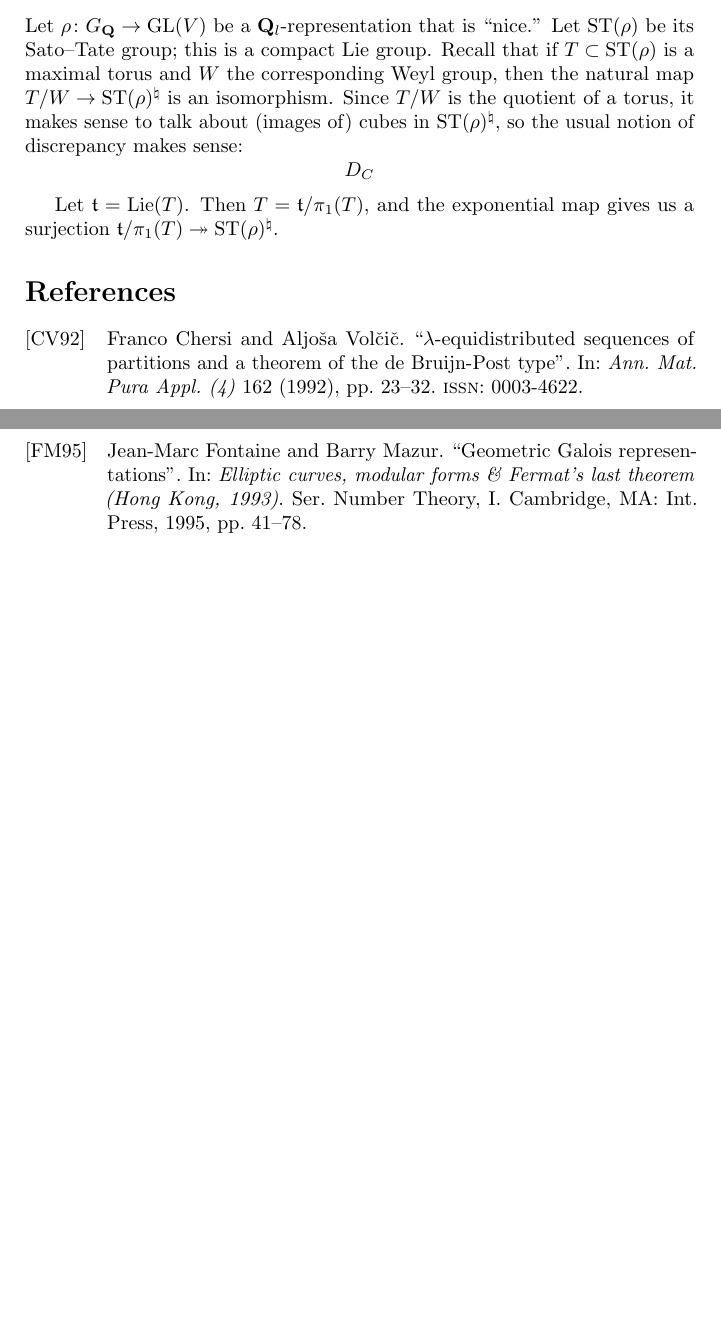
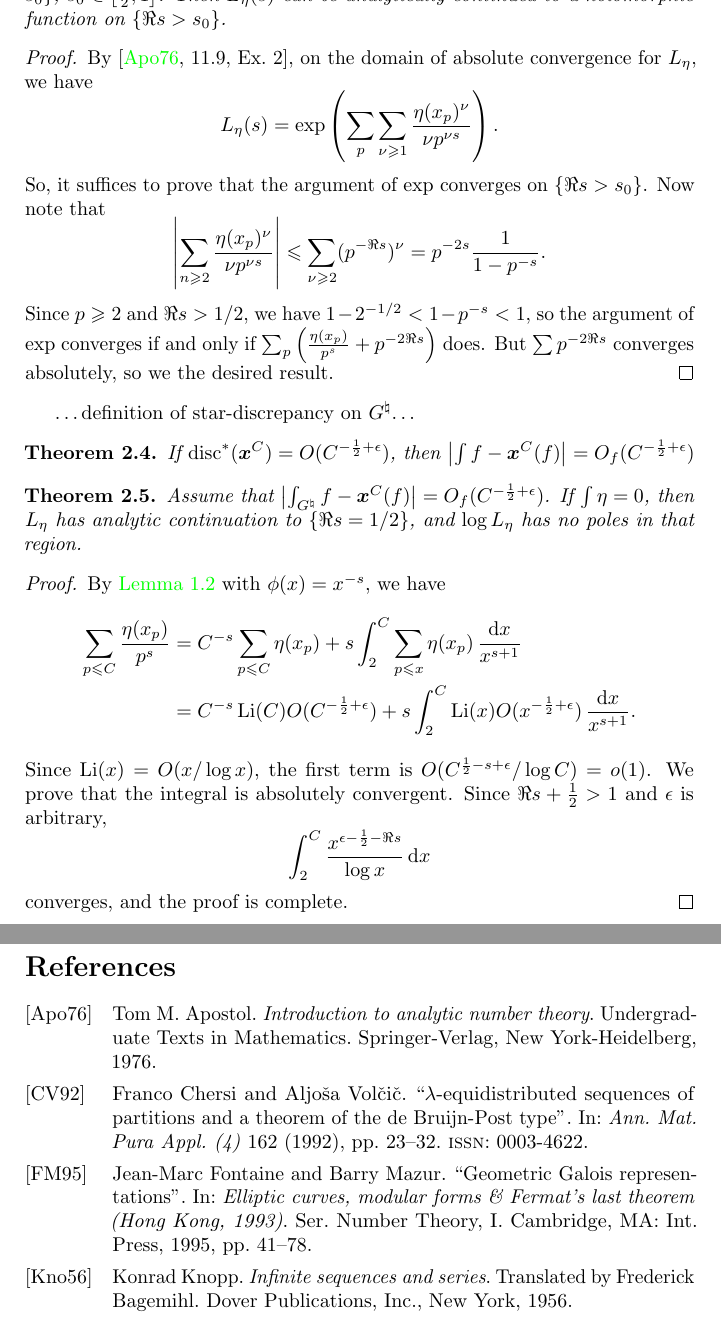
Before and after one commit to dkmiller/tidbits, a LaTeX document (2016-05-23_curious-L.tex): two parts of pages 2 and 3 of 3 before the commit and two parts of pages 3 and 4 of 4 after it, joined at a grey line, cut at the place of the change, the shorter picture padded with empty space. Compiled offline with pdfLaTeX.

Commit message:
proof written down

```diff
--- a/2016-05-23_curious-L.tex
+++ b/2016-05-23_curious-L.tex
@@ -5,8 +5,9 @@
 	amsmath,
 	amssymb,
 	amsthm,
-	hyperref,
-	microtype
+	bookmark,
+	microtype,
+	thmtools
 }
 \usepackage[
   hyperref = true,
@@ -17,11 +18,14 @@
 \addbibresource{tidbit-sources.bib}
 \hypersetup{colorlinks=true,linkcolor=green}
 
+\DeclareMathOperator{\disc}{disc}
 \DeclareMathOperator{\GL}{GL}
+\DeclareMathOperator{\Li}{Li}
 \DeclareMathOperator{\Lie}{Lie}
 \DeclareMathOperator{\sgn}{sgn}
 \DeclareMathOperator{\ST}{ST}
 \DeclareMathOperator{\tr}{tr}
+\newcommand{\bC}{\mathbf{C}}
 \newcommand{\bQ}{\mathbf{Q}}
 \newcommand{\bR}{\mathbf{R}}
 \newcommand{\bx}{\boldsymbol{x}}
@@ -31,11 +35,10 @@
 \newcommand{\ddiv}{\mathrm{div}}
 \newcommand{\frob}{\mathrm{fr}}
 \newcommand{\ft}{\mathfrak{t}}
-\newtheorem{theorem}{Theorem}
-\newtheorem{lemma}[theorem]{Lemma}
+\newtheorem{theorem}[subsection]{Theorem}
+\newtheorem{lemma}[subsection]{Lemma}
 \theoremstyle{definition}
-\newtheorem{definition}[theorem]{Definition}
-\numberwithin{theorem}{section}
+\newtheorem{definition}[subsection]{Definition}
 
 \title{Analytic and arithmetic properties of a new class of \texorpdfstring{$L$}{L}-functions}
 \author{Daniel Miller}
@@ -120,9 +125,3 @@ This follows from \cite{chersi-volcic-1992}, Corollary 1 and Remark 3.
 
 \section{General setting}
 
-Let $\rho\colon G_\bQ\to \GL(V)$ be a $\bQ_l$-representation that is ``nice.'' Let
-$\ST(\rho)$ be its Sato--Tate group; this is a compact Lie group. Recall that if
-$T\subset \ST(\rho)$ is a maximal torus and $W$ the corresponding Weyl group,
-then the natural map $T/W\to \ST(\rho)^\natural$ is an isomorphism. Since $T/W$
-is the quotient of a torus, it makes sense to talk about (images of) cubes in
-$\ST(\rho)^\natural$, so the usual notion of discrepancy makes sense:
@@ -129,2 +134 @@ $\ST(\rho)^\natural$, so the usual notion of discrepancy makes sense:
 \[
-	D_C
@@ -132,3 +139 @@ $\ST(\rho)^\natural$, so the usual notion of discrepancy makes sense:
 
-Let $\ft=\Lie(T)$. Then $T=\ft/\pi_1(T)$, and the exponential map gives us a
-surjection $\ft/\pi_1(T) \twoheadrightarrow \ST(\rho)^\natural$.
@@ -135,3 +157,52 @@ surjection $\ft/\pi_1(T) \twoheadrightarrow \ST(\rho)^\natural$.
+analytically continued to a holomorphic function on $\{\Re s > s_0\}$.
+\end{lemma}
+\begin{proof}
+By \cite[11.9, Ex.~2]{apostol-1976}, on the domain of absolute convergence for
+$L_\eta$, we have
+\[
+	L_\eta(s) = \exp\left(\sum_p \sum_{\nu\geqslant 1} \frac{\eta(x_p)^\nu}{\nu p^{\nu s}}\right) .
+\]
+So, it suffices to prove that the argument of $\exp$ converges on
+$\{\Re s>s_0\}$. Now note that
+\[
+	\left|\sum_{n\geqslant 2} \frac{\eta(x_p)^\nu}{\nu p^{\nu s}}\right|
+		\leqslant \sum_{\nu\geqslant 2} (p^{-\Re s})^\nu
+		= p^{-2 s} \frac{1}{1-p^{-s}} .
+\]
+Since $p\geqslant 2$ and $\Re s>1/2$, we have $1-2^{-1/2}<1-p^{-s}<1$, so the
+argument of $\exp$ converges if and only if
+$\sum_p \left(\frac{\eta(x_p)}{p^s} + p^{-2\Re s}\right)$ does. But
+$\sum p^{-2\Re s}$ converges absolutely, so we the desired result.
+\end{proof}
+
+\ldots definition of star-discrepancy on $G^\natural$\ldots
+
+\begin{theorem}
+If $\disc^\ast(\bx^C) = O(C^{-\frac 1 2+\epsilon})$, then
+$\left|\int f - \bx^C(f)\right| = O_f(C^{-\frac 1 2+\epsilon})$
+\end{theorem}
+
+\begin{theorem}
+Assume that $\left|\int_{G^\natural} f - \bx^C(f)\right| = O_f(C^{-\frac 1 2+\epsilon})$.
+If $\int \eta = 0$, then $L_\eta$ has analytic continuation to $\{\Re s=1/2\}$, and
+$\log L_\eta$ has no poles in that region.
+
+\end{theorem}
+\begin{proof}
+By \autoref{lem:abel} with $\phi(x)=x^{-s}$, we have
+\begin{align*}
+	\sum_{p\leqslant C} \frac{\eta(x_p)}{p^s}
+		&= C^{-s} \sum_{p\leqslant C} \eta(x_p) + s \int_2^C \sum_{p\leqslant x} \eta(x_p)\, \frac{\dd x}{x^{s+1}} \\
+		&= C^{-s}\Li(C) O(C^{-\frac 1 2+\epsilon}) + s \int_2^C \Li(x) O(x^{-\frac 1 2+\epsilon})\, \frac{\dd x}{x^{s+1}} .
+\end{align*}
+Since $\Li(x)=O(x/\log x)$, the first term is
+$O(C^{\frac 1 2 -s+\epsilon}/\log C) = o(1)$. We prove that the integral is
+absolutely convergent. Since $\Re s+\frac 1 2>1$ and $\epsilon$ is arbitrary,
+\[
+	\int_2^C \frac{x^{\epsilon-\frac 1 2-\Re s}}{\log x}\, \dd x
+\]
+converges, and the proof is complete.
+\end{proof}
 
 
 
```
Also changed, not shown: tidbit-sources.bib (+18 -0 lines), 2016-05-23_curious-L.tex (32 more changed lines).
